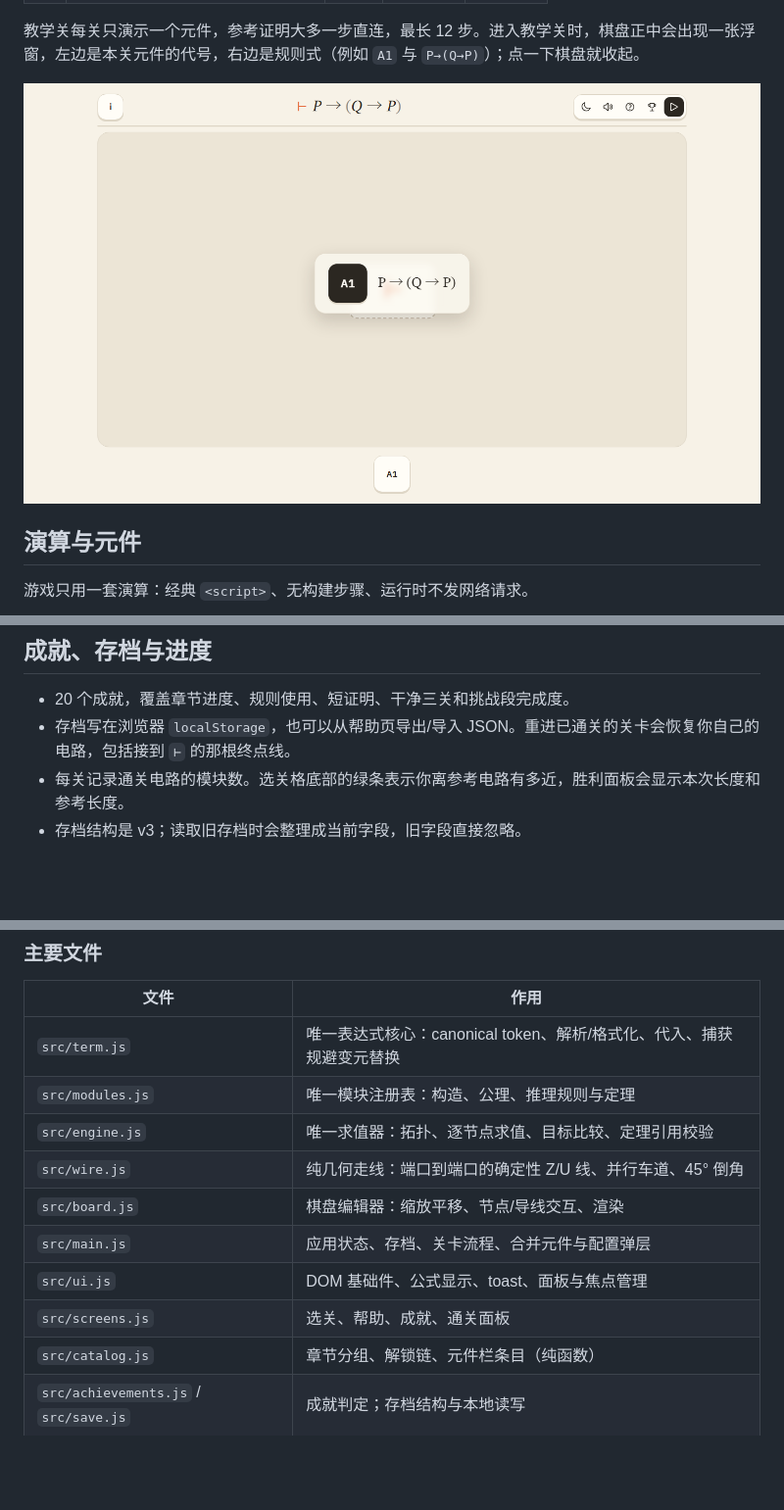
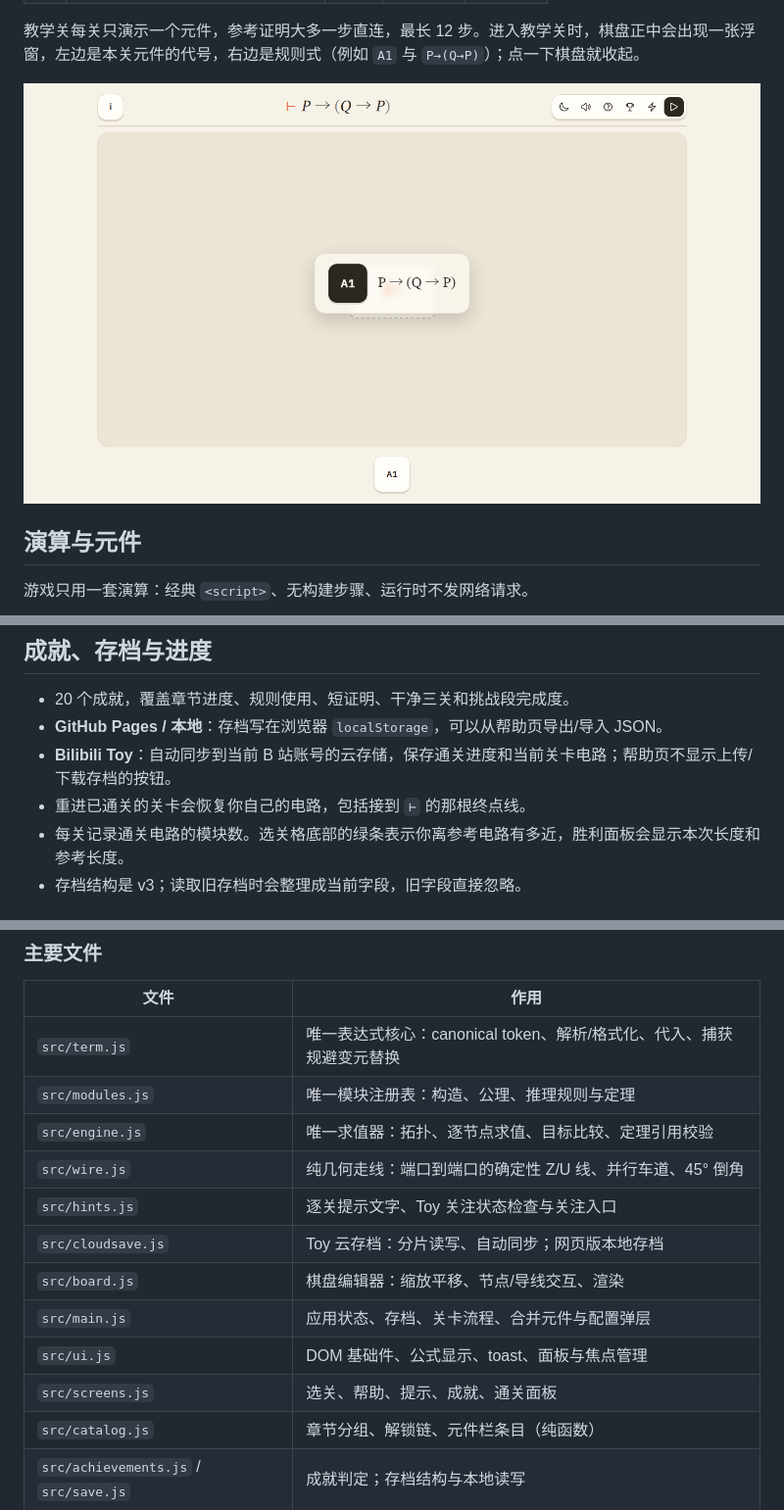
Before and after one commit to yyxcnasd/RusselL, a Markdown page: README.md, 3 parts joined by grey strips. Shown at 98% size. GitHub-like rendering; pictures changed too: screenshots/tutorial.png; blank space fills up the shorter version.

```diff
--- a/README.md
+++ b/README.md
@@ -73,7 +93,9 @@
 ## 成就、存档与进度
 
 - 20 个成就，覆盖章节进度、规则使用、短证明、干净三关和挑战段完成度。
-- 存档写在浏览器 `localStorage`，也可以从帮助页导出/导入 JSON。重进已通关的关卡会恢复你自己的电路，包括接到 `⊢` 的那根终点线。
+- **GitHub Pages / 本地**：存档写在浏览器 `localStorage`，可以从帮助页导出/导入 JSON。
+- **Bilibili Toy**：自动同步到当前 B 站账号的云存储，保存通关进度和当前关卡电路；帮助页不显示上传/下载存档的按钮。
+- 重进已通关的关卡会恢复你自己的电路，包括接到 `⊢` 的那根终点线。
 - 每关记录通关电路的模块数。选关格底部的绿条表示你离参考电路有多近，胜利面板会显示本次长度和参考长度。
 - 存档结构是 v3；读取旧存档时会整理成当前字段，旧字段直接忽略。
 
@@ -111,10 +133,12 @@ node scripts/export-solutions.js # 重新生成 docs/SOLUTIONS.md（114 关参
 | `src/modules.js` | 唯一模块注册表：构造、公理、推理规则与定理 |
 | `src/engine.js` | 唯一求值器：拓扑、逐节点求值、目标比较、定理引用校验 |
 | `src/wire.js` | 纯几何走线：端口到端口的确定性 Z/U 线、并行车道、45° 倒角 |
+| `src/hints.js` | 逐关提示文字、Toy 关注状态检查与关注入口 |
+| `src/cloudsave.js` | Toy 云存档：分片读写、自动同步；网页版本地存档 |
 | `src/board.js` | 棋盘编辑器：缩放平移、节点/导线交互、渲染 |
 | `src/main.js` | 应用状态、存档、关卡流程、合并元件与配置弹层 |
 | `src/ui.js` | DOM 基础件、公式显示、toast、面板与焦点管理 |
-| `src/screens.js` | 选关、帮助、成就、通关面板 |
+| `src/screens.js` | 选关、帮助、提示、成就、通关面板 |
 | `src/catalog.js` | 章节分组、解锁链、元件栏条目（纯函数） |
 | `src/achievements.js` / `src/save.js` | 成就判定；存档结构与本地读写 |
 | `campaign/` | 手写关卡、参考证明与教学关 |
```
Also changed, not shown: other parts of README.md (+23 -3 lines), docs/ARCHITECTURE.md (+5 -2 lines), docs/DESIGN.md (+6 -1 lines), release/toy-poster.png, 10 other files.
